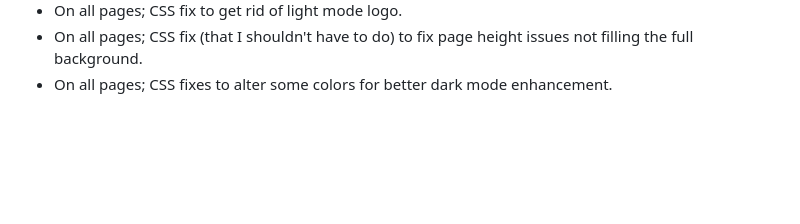
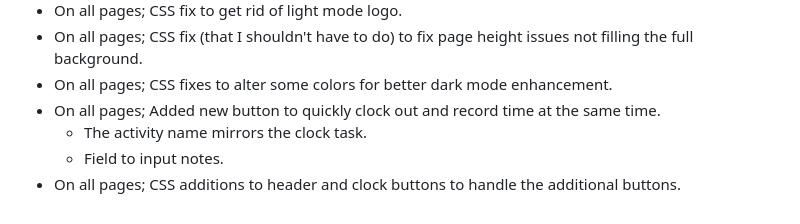
Before and after one commit to jbsimple/simple-patches, a Markdown page: readme.md, the part around the change. Rendered like a GitHub page; blank space fills up the shorter version.

Commit message:
Added patch notes

```diff
--- a/readme.md
+++ b/readme.md
@@ -44,3 +44,7 @@ Enhancements:
 - On all pages; CSS fix to get rid of light mode logo.
 - On all pages; CSS fix (that I shouldn't have to do) to fix page height issues not filling the full background.
 - On all pages; CSS fixes to alter some colors for better dark mode enhancement.
+- On all pages; Added new button to quickly clock out and record time at the same time.
+  - The activity name mirrors the clock task.
+  - Field to input notes.
+- On all pages; CSS additions to header and clock buttons to handle the additional buttons.
```
